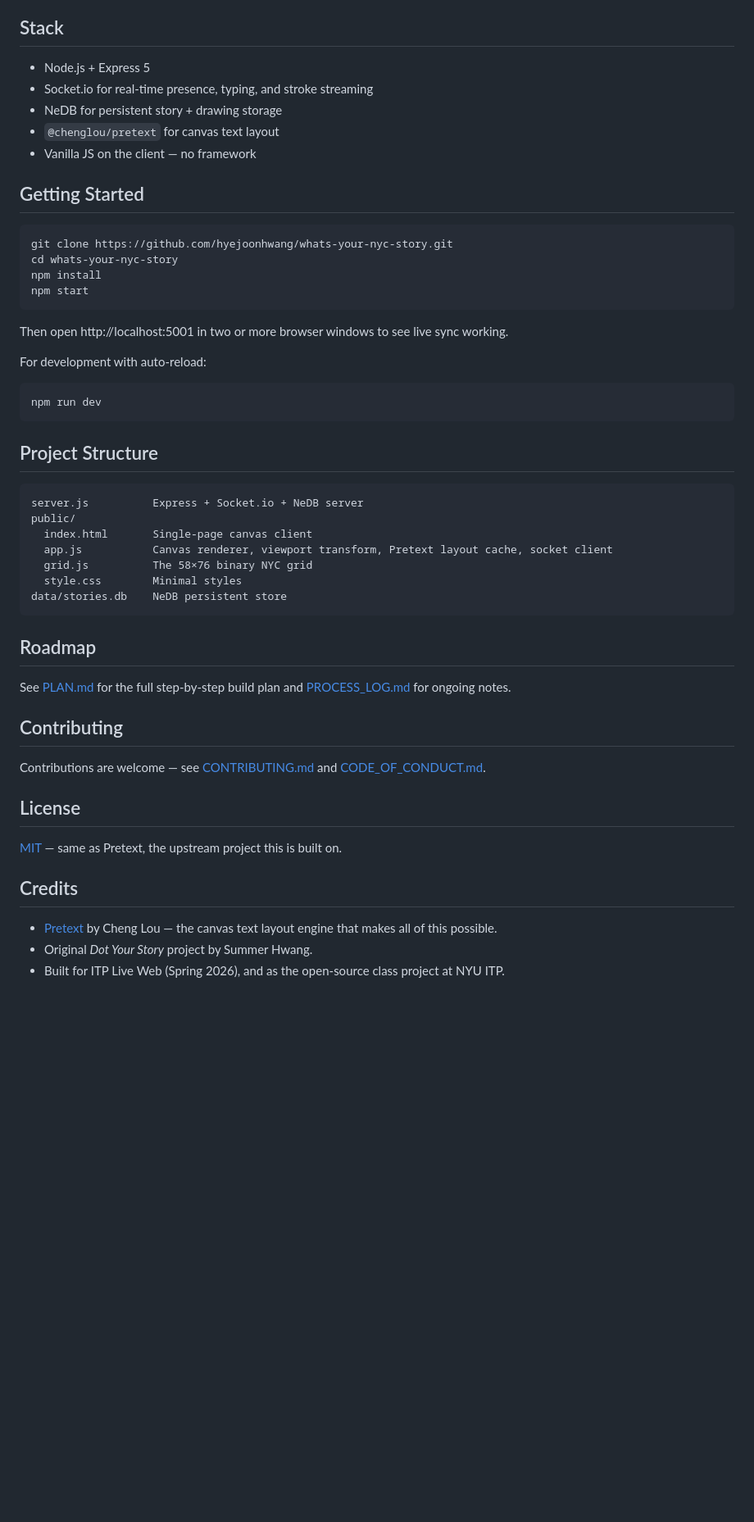
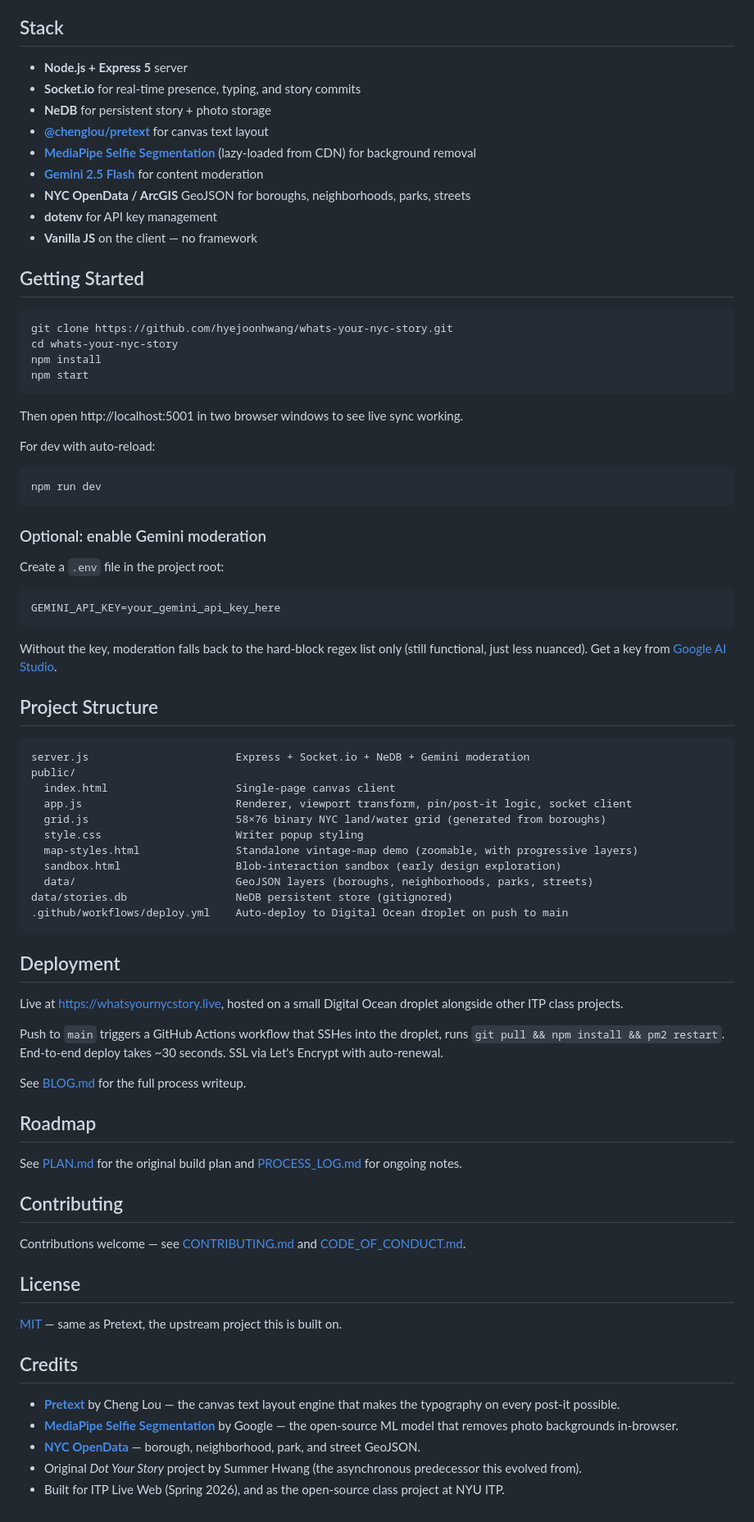
Before and after one commit to hyejoonhwang/whats-your-nyc-story, a Markdown page: README.md, the part around one of its changes. Shown at 82% size. Drawn GitHub-style; blank space fills up the shorter version.

Commit message:
Update README to reflect pinboard/post-it redesign + new stack

````diff
--- a/README.md
+++ b/README.md
@@ -23,11 +51,15 @@ This project is an open-source extension of that ecosystem: a real-world stress
 
 ## Stack
 
-- Node.js + Express 5
-- Socket.io for real-time presence, typing, and stroke streaming
-- NeDB for persistent story + drawing storage
-- `@chenglou/pretext` for canvas text layout
-- Vanilla JS on the client — no framework
+- **Node.js + Express 5** server
+- **Socket.io** for real-time presence, typing, and story commits
+- **NeDB** for persistent story + photo storage
+- **[@chenglou/pretext](https://github.com/chenglou/pretext)** for canvas text layout
+- **[MediaPipe Selfie Segmentation](https://google.github.io/mediapipe/solutions/selfie_segmentation.html)** (lazy-loaded from CDN) for background removal
+- **[Gemini 2.5 Flash](https://deepmind.google/technologies/gemini/)** for content moderation
+- **NYC OpenData / ArcGIS** GeoJSON for boroughs, neighborhoods, parks, streets
+- **dotenv** for API key management
+- **Vanilla JS** on the client — no framework
 
 ## Getting Started
 
@@ -38,33 +70,55 @@ npm install
 npm start
 ```
 
-Then open http://localhost:5001 in two or more browser windows to see live sync working.
+Then open http://localhost:5001 in two browser windows to see live sync working.
 
-For development with auto-reload:
+For dev with auto-reload:
 
 ```bash
 npm run dev
 ```
 
+### Optional: enable Gemini moderation
+
+Create a `.env` file in the project root:
+
+```
+GEMINI_API_KEY=your_gemini_api_key_here
+```
+
+Without the key, moderation falls back to the hard-block regex list only (still functional, just less nuanced). Get a key from [Google AI Studio](https://aistudio.google.com/).
+
 ## Project Structure
 
 ```
-server.js          Express + Socket.io + NeDB server
+server.js                       Express + Socket.io + NeDB + Gemini moderation
 public/
-  index.html       Single-page canvas client
-  app.js           Canvas renderer, viewport transform, Pretext layout cache, socket client
-  grid.js          The 58×76 binary NYC grid
-  style.css        Minimal styles
-data/stories.db    NeDB persistent store
+  index.html                    Single-page canvas client
+  app.js                        Renderer, viewport transform, pin/post-it logic, socket client
+  grid.js                       58×76 binary NYC land/water grid (generated from boroughs)
+  style.css                     Writer popup styling
+  map-styles.html               Standalone vintage-map demo (zoomable, with progressive layers)
+  sandbox.html                  Blob-interaction sandbox (early design exploration)
+  data/                         GeoJSON layers (boroughs, neighborhoods, parks, streets)
+data/stories.db                 NeDB persistent store (gitignored)
+.github/workflows/deploy.yml    Auto-deploy to Digital Ocean droplet on push to main
 ```
+
+## Deployment
+
+Live at https://whatsyournycstory.live, hosted on a small Digital Ocean droplet alongside other ITP class projects.
+
+Push to `main` triggers a GitHub Actions workflow that SSHes into the droplet, runs `git pull && npm install && pm2 restart`. End-to-end deploy takes ~30 seconds. SSL via Let's Encrypt with auto-renewal.
+
+See [BLOG.md](./BLOG.md) for the full process writeup.
 
 ## Roadmap
 
-See [PLAN.md](./PLAN.md) for the full step-by-step build plan and [PROCESS_LOG.md](./PROCESS_LOG.md) for ongoing notes.
+See [PLAN.md](./PLAN.md) for the original build plan and [PROCESS_LOG.md](./PROCESS_LOG.md) for ongoing notes.
 
 ## Contributing
 
-Contributions are welcome — see [CONTRIBUTING.md](./CONTRIBUTING.md) and [CODE_OF_CONDUCT.md](./CODE_OF_CONDUCT.md).
+Contributions welcome — see [CONTRIBUTING.md](./CONTRIBUTING.md) and [CODE_OF_CONDUCT.md](./CODE_OF_CONDUCT.md).
 
 ## License
 
@@ -72,6 +126,8 @@ Contributions are welcome — see [CONTRIBUTING.md](./CONTRIBUTING.md) and [CODE
 
 ## Credits
 
-- [Pretext](https://github.com/chenglou/pretext) by Cheng Lou — the canvas text layout engine that makes all of this possible.
-- Original *Dot Your Story* project by Summer Hwang.
+- **[Pretext](https://github.com/chenglou/pretext)** by Cheng Lou — the canvas text layout engine that makes the typography on every post-it possible.
+- **[MediaPipe Selfie Segmentation](https://google.github.io/mediapipe/solutions/selfie_segmentation.html)** by Google — the open-source ML model that removes photo backgrounds in-browser.
+- **[NYC OpenData](https://opendata.cityofnewyork.us/)** — borough, neighborhood, park, and street GeoJSON.
+- Original *Dot Your Story* project by Summer Hwang (the asynchronous predecessor this evolved from).
 - Built for ITP Live Web (Spring 2026), and as the open-source class project at NYU ITP.
````
Also changed, not shown: other parts of README.md (+40 -12 lines).
